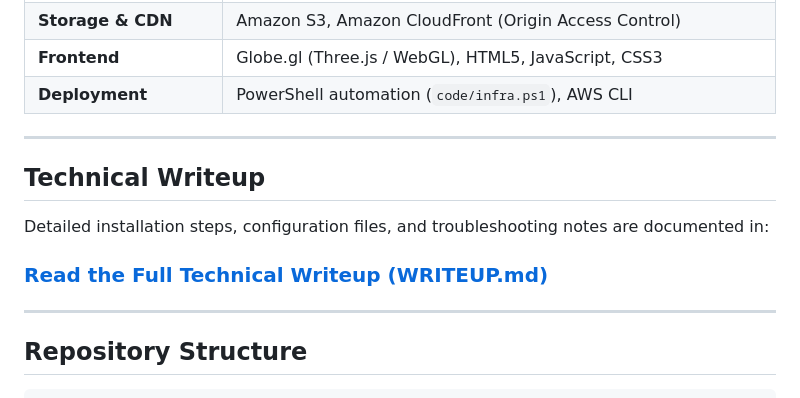
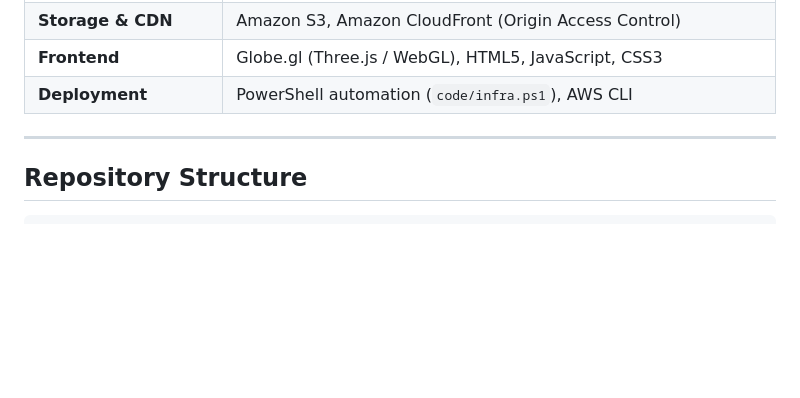
Before and after one commit to darkclode24/AWS-SIEM, a Markdown page: README.md, the part around the change. GitHub-like rendering; blank space fills up the shorter version.

Commit message:
removed tehc writeup section (not needed)

````diff
--- a/README.md
+++ b/README.md
@@ -108,14 +108,6 @@ All 17 file-transfer and payload events generated immediate Telegram alerts with
 
 ---
 
-## Technical Writeup
-
-Detailed installation steps, configuration files, and troubleshooting notes are documented in:
-
-### [Read the Full Technical Writeup (WRITEUP.md)](./WRITEUP.md)
-
----
-
 ## Repository Structure
 
 ```
````
